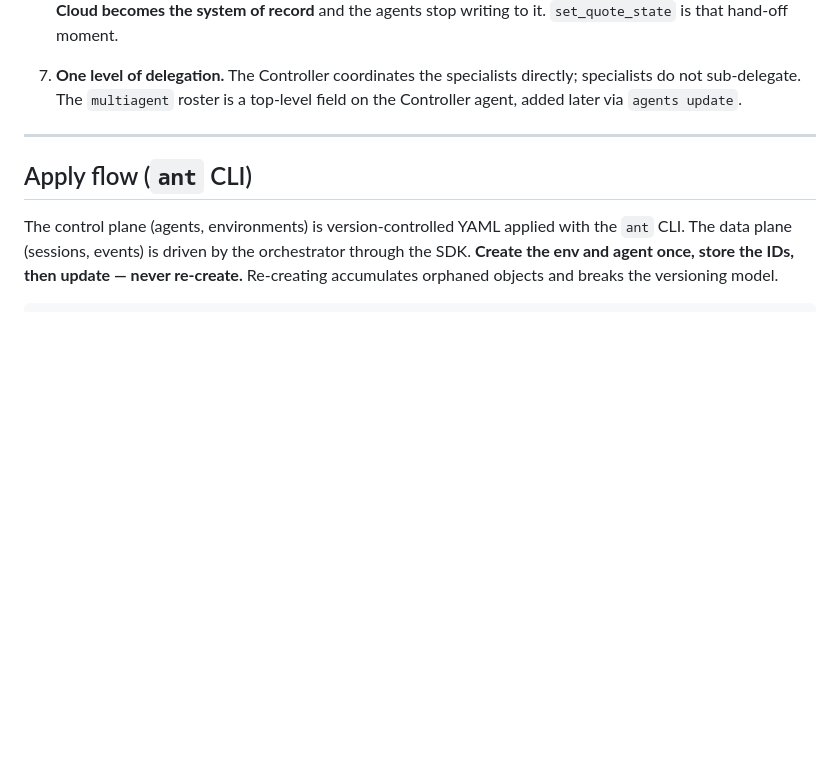
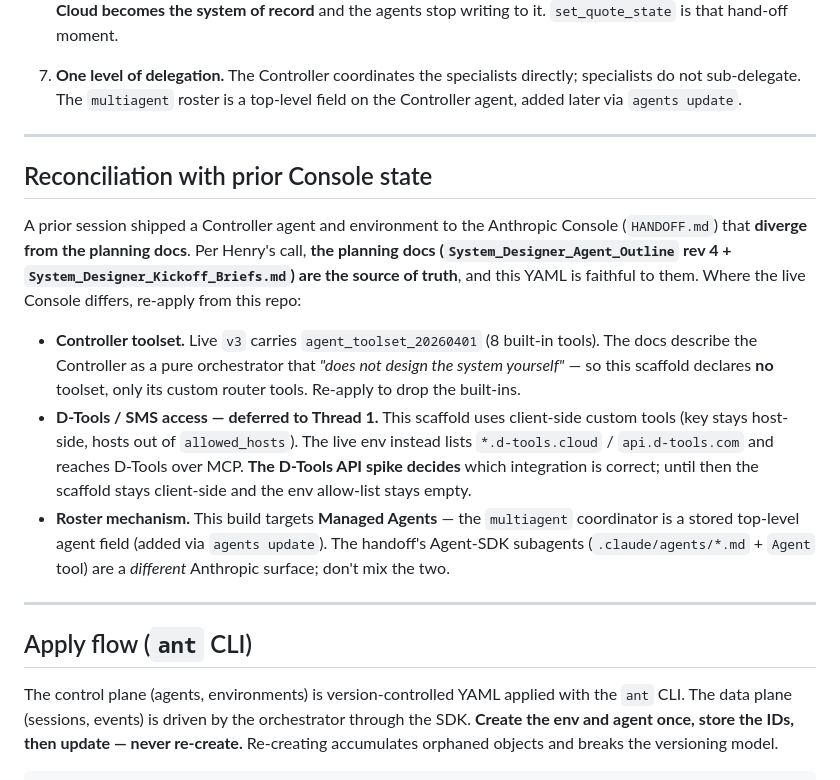
Before and after one commit to hfscdogg/system-designer, a Markdown page: README.md, the part around the change. Drawn GitHub-style; blank space fills up the shorter version.

Commit message:
Document doc-as-source-of-truth reconciliation; defer D-Tools access to Thread 1
Record Henry's decisions: the planning docs are authoritative over the prior
session's live Console state, and the D-Tools-vs-MCP integration choice is
deferred to the Thread 1 API spike. No structural change to the scaffold —
the pure-router Controller and empty env allow-list already match the docs.

https://claude.ai/code/session_01HQ37xRExzzC7V1Y9395Lor

```diff
--- a/README.md
+++ b/README.md
@@ -53,6 +53,30 @@ These are decided — not up for re-litigation during the build.
 7. **One level of delegation.** The Controller coordinates the specialists
    directly; specialists do not sub-delegate. The `multiagent` roster is a
    top-level field on the Controller agent, added later via `agents update`.
+
+---
+
+## Reconciliation with prior Console state
+
+A prior session shipped a Controller agent and environment to the Anthropic
+Console (`HANDOFF.md`) that **diverge from the planning docs**. Per Henry's call,
+**the planning docs (`System_Designer_Agent_Outline` rev 4 +
+`System_Designer_Kickoff_Briefs.md`) are the source of truth**, and this YAML is
+faithful to them. Where the live Console differs, re-apply from this repo:
+
+- **Controller toolset.** Live `v3` carries `agent_toolset_20260401` (8 built-in
+  tools). The docs describe the Controller as a pure orchestrator that *"does not
+  design the system yourself"* — so this scaffold declares **no** toolset, only
+  its custom router tools. Re-apply to drop the built-ins.
+- **D-Tools / SMS access — deferred to Thread 1.** This scaffold uses client-side
+  custom tools (key stays host-side, hosts out of `allowed_hosts`). The live env
+  instead lists `*.d-tools.cloud` / `api.d-tools.com` and reaches D-Tools over
+  MCP. **The D-Tools API spike decides** which integration is correct; until then
+  the scaffold stays client-side and the env allow-list stays empty.
+- **Roster mechanism.** This build targets **Managed Agents** — the `multiagent`
+  coordinator is a stored top-level agent field (added via `agents update`). The
+  handoff's Agent-SDK subagents (`.claude/agents/*.md` + `Agent` tool) are a
+  *different* Anthropic surface; don't mix the two.
 
 ---
 
```
Also changed, not shown: BUILD_CHECKLIST.md (+5 -0 lines).
